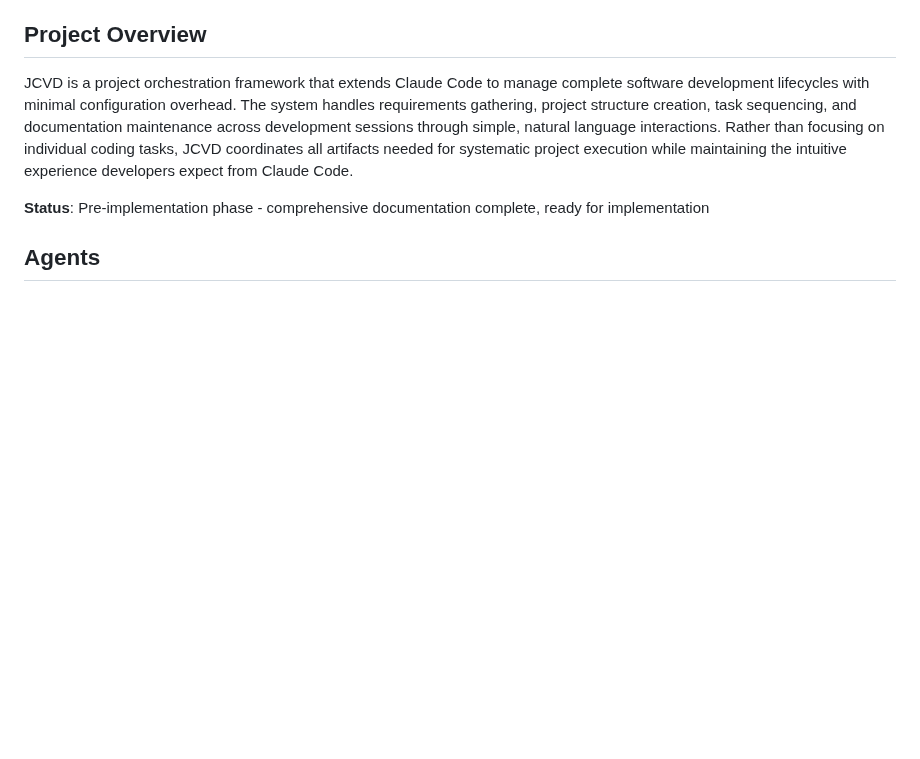
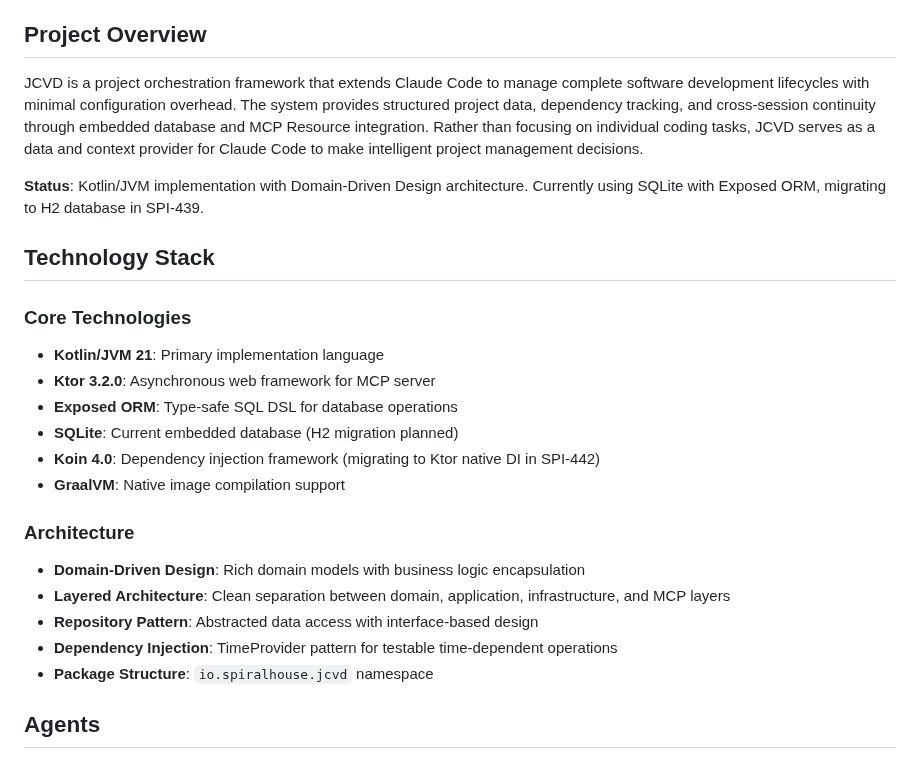
Before and after one commit to spiralhouse/cycletime, a Markdown page: CLAUDE.md, the part around the change. Drawn GitHub-style; blank space fills up the shorter version.

Commit message:
docs: update CLAUDE.md to reflect Kotlin/JVM architecture
- Add Technology Stack section with current implementation details
- Update project status to reflect Kotlin/JVM with DDD architecture
- Note SQLite to H2 migration (SPI-439) and Koin to Ktor DI migration (SPI-442)
- Clarify JCVD's role as data and context provider for Claude Code

🤖 Generated with [Claude Code](https://claude.ai/code)

Co-Authored-By: Claude <noreply@anthropic.com>

```diff
--- a/CLAUDE.md
+++ b/CLAUDE.md
@@ -7,14 +7,30 @@ code in this repository.
 
 JCVD is a project orchestration framework that extends Claude Code to manage
 complete software development lifecycles with minimal configuration overhead.
-The system handles requirements gathering, project structure creation, task
-sequencing, and documentation maintenance across development sessions through
-simple, natural language interactions. Rather than focusing on individual coding
-tasks, JCVD coordinates all artifacts needed for systematic project execution
-while maintaining the intuitive experience developers expect from Claude Code.
+The system provides structured project data, dependency tracking, and
+cross-session continuity through embedded database and MCP Resource integration.
+Rather than focusing on individual coding tasks, JCVD serves as a data and
+context provider for Claude Code to make intelligent project management decisions.
 
-**Status**: Pre-implementation phase - comprehensive documentation complete,
-ready for implementation
+**Status**: Kotlin/JVM implementation with Domain-Driven Design architecture.
+Currently using SQLite with Exposed ORM, migrating to H2 database in SPI-439.
+
+## Technology Stack
+
+### Core Technologies
+- **Kotlin/JVM 21**: Primary implementation language
+- **Ktor 3.2.0**: Asynchronous web framework for MCP server
+- **Exposed ORM**: Type-safe SQL DSL for database operations
+- **SQLite**: Current embedded database (H2 migration planned)
+- **Koin 4.0**: Dependency injection framework (migrating to Ktor native DI in SPI-442)
+- **GraalVM**: Native image compilation support
+
+### Architecture
+- **Domain-Driven Design**: Rich domain models with business logic encapsulation
+- **Layered Architecture**: Clean separation between domain, application, infrastructure, and MCP layers
+- **Repository Pattern**: Abstracted data access with interface-based design
+- **Dependency Injection**: TimeProvider pattern for testable time-dependent operations
+- **Package Structure**: `io.spiralhouse.jcvd` namespace
 
 ## Agents
 
```
